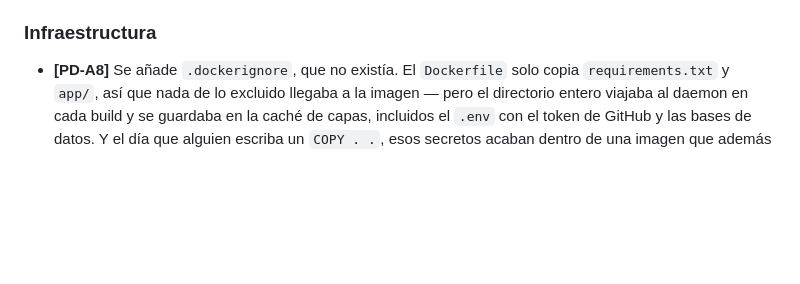
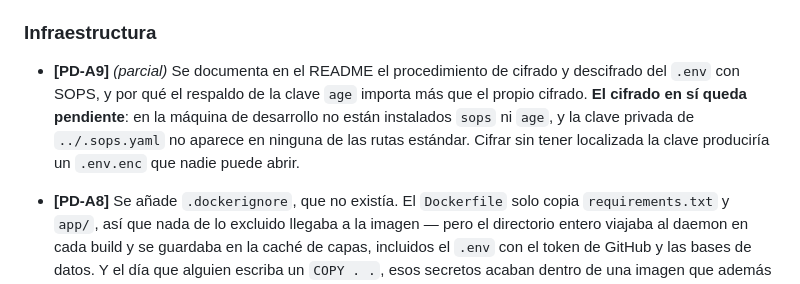
Before and after one commit to PabloRS98/projects-dashboard, a Markdown page: CHANGELOG.md, the part around the change. GitHub-like rendering; blank space fills up the shorter version.

```diff
--- a/CHANGELOG.md
+++ b/CHANGELOG.md
@@ -36,6 +36,13 @@ razonamiento completo sin buscarlo.
 
 ### Infraestructura
 
+- **[PD-A9]** *(parcial)* Se documenta en el README el procedimiento de cifrado
+  y descifrado del `.env` con SOPS, y por qué el respaldo de la clave `age`
+  importa más que el propio cifrado. **El cifrado en sí queda pendiente**: en la
+  máquina de desarrollo no están instalados `sops` ni `age`, y la clave privada
+  de `../.sops.yaml` no aparece en ninguna de las rutas estándar. Cifrar sin
+  tener localizada la clave produciría un `.env.enc` que nadie puede abrir.
+
 - **[PD-A8]** Se añade `.dockerignore`, que no existía. El `Dockerfile` solo
   copia `requirements.txt` y `app/`, así que nada de lo excluido llegaba a la
   imagen — pero el directorio entero viajaba al daemon en cada build y se
```
Also changed, not shown: README.md (+30 -4 lines).
